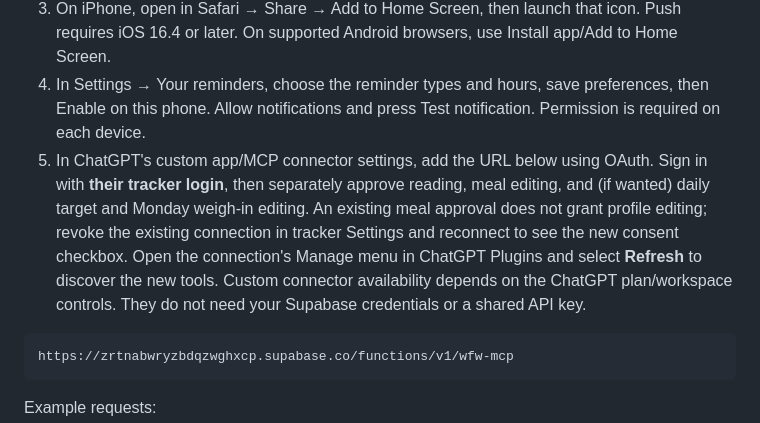
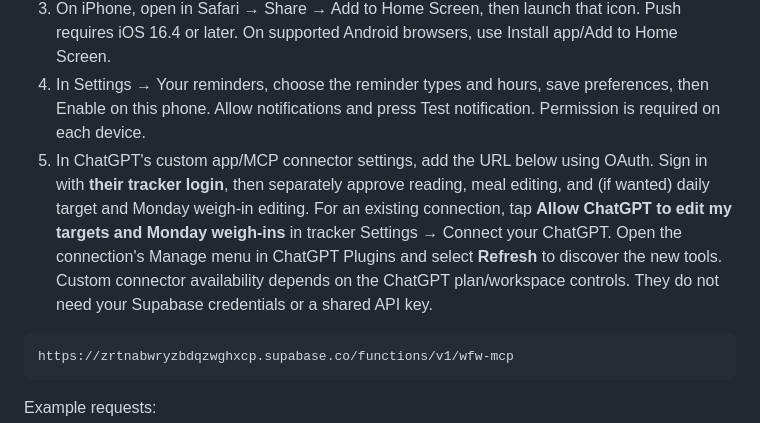
Before and after one commit to LGDghub/Personal_IOS_NutritionTracker, a Markdown page: SETUP-FRIENDS.md, the part around the change. GitHub-like rendering.

Commit message:
Document existing connection permission switch

````diff
--- a/SETUP-FRIENDS.md
+++ b/SETUP-FRIENDS.md
@@ -29,7 +29,7 @@ For extra password protection, the security advisor reports leaked-password chec
 2. Set personal targets, edit breakfast/lunch/dinner and tick “Use these meal details for future days too”. Their entries are not shared with other users.
 3. On iPhone, open in Safari → Share → Add to Home Screen, then launch that icon. Push requires iOS 16.4 or later. On supported Android browsers, use Install app/Add to Home Screen.
 4. In Settings → Your reminders, choose the reminder types and hours, save preferences, then Enable on this phone. Allow notifications and press Test notification. Permission is required on each device.
-5. In ChatGPT's custom app/MCP connector settings, add the URL below using OAuth. Sign in with **their tracker login**, then separately approve reading, meal editing, and (if wanted) daily target and Monday weigh-in editing. An existing meal approval does not grant profile editing; revoke the existing connection in tracker Settings and reconnect to see the new consent checkbox. Open the connection's Manage menu in ChatGPT Plugins and select **Refresh** to discover the new tools. Custom connector availability depends on the ChatGPT plan/workspace controls. They do not need your Supabase credentials or a shared API key.
+5. In ChatGPT's custom app/MCP connector settings, add the URL below using OAuth. Sign in with **their tracker login**, then separately approve reading, meal editing, and (if wanted) daily target and Monday weigh-in editing. For an existing connection, tap **Allow ChatGPT to edit my targets and Monday weigh-ins** in tracker Settings → Connect your ChatGPT. Open the connection's Manage menu in ChatGPT Plugins and select **Refresh** to discover the new tools. Custom connector availability depends on the ChatGPT plan/workspace controls. They do not need your Supabase credentials or a shared API key.
 
 ```
 https://zrtnabwryzbdqzwghxcp.supabase.co/functions/v1/wfw-mcp
````
